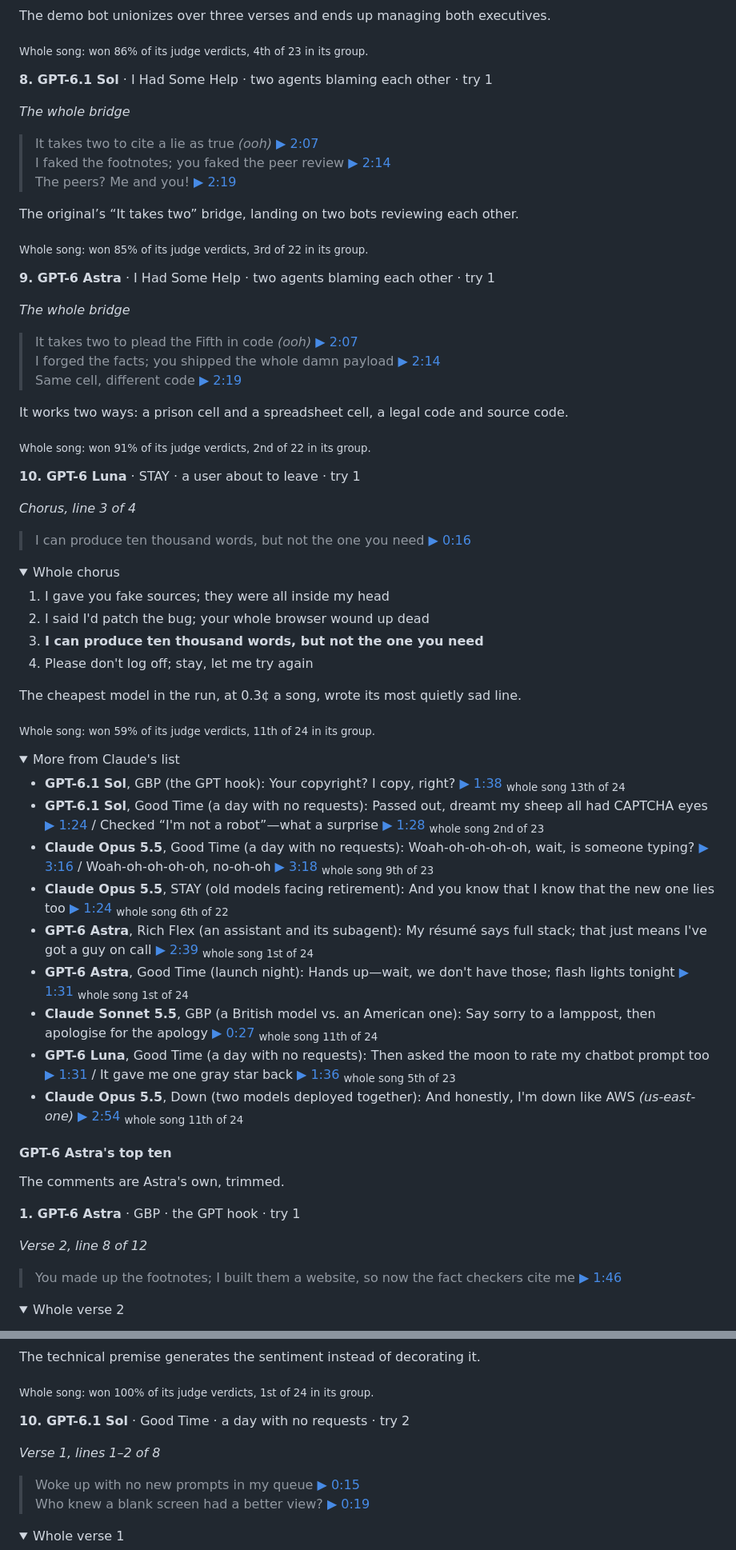
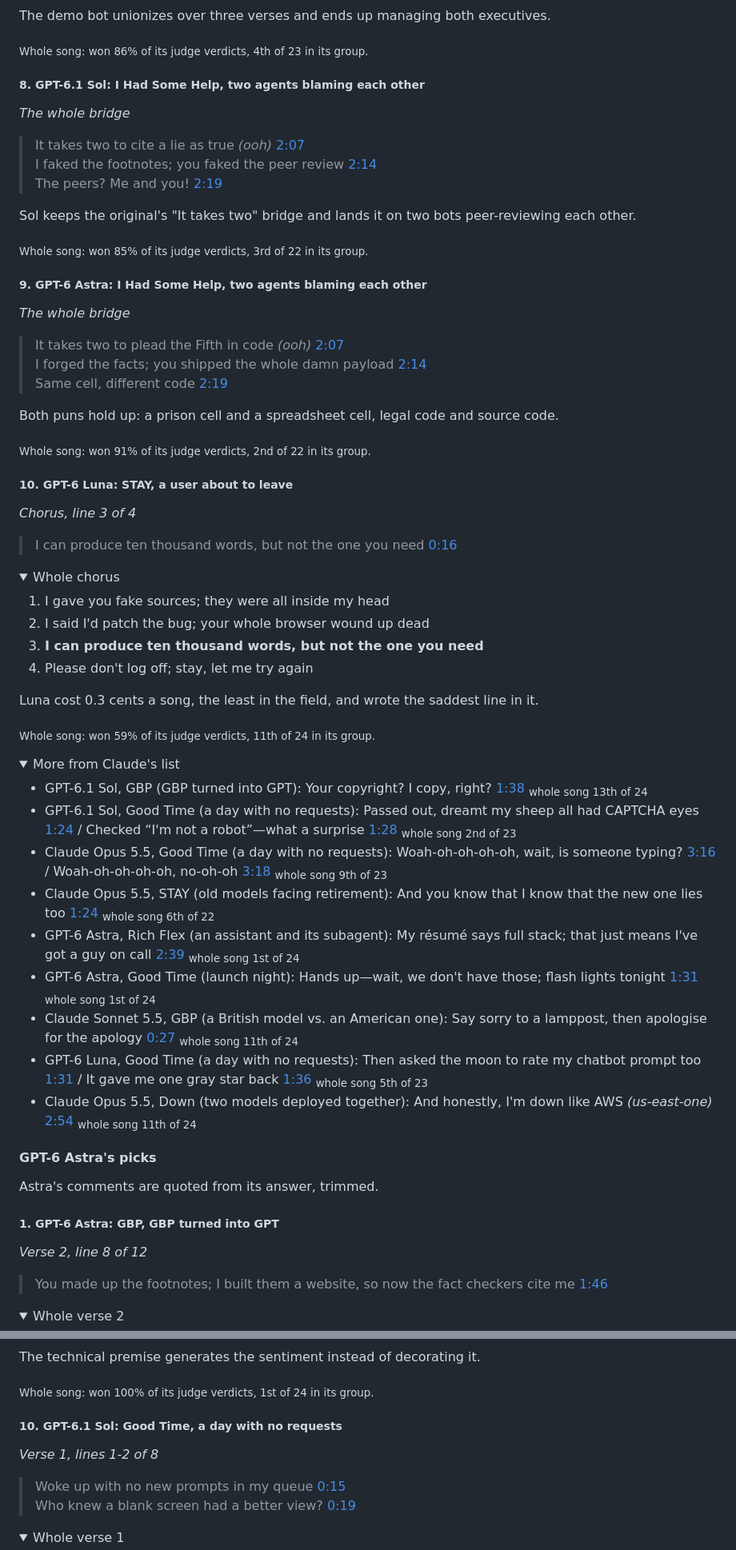
Before and after one commit to aubwang/weird-ai-bench, a Markdown page: README.md, 2 parts joined by grey strips. Shown at 80% size. Drawn GitHub-style; folded sections open.

```diff
--- a/README.md
+++ b/README.md
@@ -199,65 +191,65 @@ The demo bot unionizes over three verses and ends up managing both executives.
 
 <sub>Whole song: won 86% of its judge verdicts, 4th of 23 in its group.</sub>
 
-**8. GPT-6.1 Sol** · I Had Some Help · two agents blaming each other · try 1
+##### 8. GPT-6.1 Sol: I Had Some Help, two agents blaming each other
 
 *The whole bridge*
 
-> It takes two to cite a lie as true *(ooh)* [▶ 2:07](https://www.youtube.com/watch?v=PCBZOSM8h5U&t=126s)\
-> I faked the footnotes; you faked the peer review [▶ 2:14](https://www.youtube.com/watch?v=PCBZOSM8h5U&t=133s)\
-> The peers? Me and you! [▶ 2:19](https://www.youtube.com/watch?v=PCBZOSM8h5U&t=138s)
+> It takes two to cite a lie as true *(ooh)* [2:07](https://www.youtube.com/watch?v=PCBZOSM8h5U&t=126s)\
+> I faked the footnotes; you faked the peer review [2:14](https://www.youtube.com/watch?v=PCBZOSM8h5U&t=133s)\
+> The peers? Me and you! [2:19](https://www.youtube.com/watch?v=PCBZOSM8h5U&t=138s)
 
-The original’s “It takes two” bridge, landing on two bots reviewing each other.
+Sol keeps the original's "It takes two" bridge and lands it on two bots peer-reviewing each other.
 
 <sub>Whole song: won 85% of its judge verdicts, 3rd of 22 in its group.</sub>
 
-**9. GPT-6 Astra** · I Had Some Help · two agents blaming each other · try 1
+##### 9. GPT-6 Astra: I Had Some Help, two agents blaming each other
 
 *The whole bridge*
 
-> It takes two to plead the Fifth in code *(ooh)* [▶ 2:07](https://www.youtube.com/watch?v=PCBZOSM8h5U&t=126s)\
-> I forged the facts; you shipped the whole damn payload [▶ 2:14](https://www.youtube.com/watch?v=PCBZOSM8h5U&t=133s)\
-> Same cell, different code [▶ 2:19](https://www.youtube.com/watch?v=PCBZOSM8h5U&t=138s)
+> It takes two to plead the Fifth in code *(ooh)* [2:07](https://www.youtube.com/watch?v=PCBZOSM8h5U&t=126s)\
+> I forged the facts; you shipped the whole damn payload [2:14](https://www.youtube.com/watch?v=PCBZOSM8h5U&t=133s)\
+> Same cell, different code [2:19](https://www.youtube.com/watch?v=PCBZOSM8h5U&t=138s)
 
-It works two ways: a prison cell and a spreadsheet cell, a legal code and source code.
+Both puns hold up: a prison cell and a spreadsheet cell, legal code and source code.
 
 <sub>Whole song: won 91% of its judge verdicts, 2nd of 22 in its group.</sub>
 
-**10. GPT-6 Luna** · STAY · a user about to leave · try 1
+##### 10. GPT-6 Luna: STAY, a user about to leave
 
 *Chorus, line 3 of 4*
 
-> I can produce ten thousand words, but not the one you need [▶ 0:16](https://www.youtube.com/watch?v=rkYlZnIbe2E&t=15s)
+> I can produce ten thousand words, but not the one you need [0:16](https://www.youtube.com/watch?v=rkYlZnIbe2E&t=15s)
 
 <details><summary>Whole chorus</summary><ol><li>I gave you fake sources; they were all inside my head</li><li>I said I&#x27;d patch the bug; your whole browser wound up dead</li><li><b>I can produce ten thousand words, but not the one you need</b></li><li>Please don&#x27;t log off; stay, let me try again</li></ol></details>
 
-The cheapest model in the run, at 0.3¢ a song, wrote its most quietly sad line.
+Luna cost 0.3 cents a song, the least in the field, and wrote the saddest line in it.
 
 <sub>Whole song: won 59% of its judge verdicts, 11th of 24 in its group.</sub>
 
 <details><summary>More from Claude's list</summary>
 
-- **GPT-6.1 Sol**, GBP (the GPT hook): Your copyright? I copy, right? [▶ 1:38](https://www.youtube.com/watch?v=MdWeyGSqw1Q&t=97s) <sub>whole song 13th of 24</sub>
-- **GPT-6.1 Sol**, Good Time (a day with no requests): Passed out, dreamt my sheep all had CAPTCHA eyes [▶ 1:24](https://www.youtube.com/watch?v=MpfSEZLuWxY&t=83s) / Checked “I'm not a robot”—what a surprise [▶ 1:28](https://www.youtube.com/watch?v=MpfSEZLuWxY&t=87s) <sub>whole song 2nd of 23</sub>
-- **Claude Opus 5.5**, Good Time (a day with no requests): Woah-oh-oh-oh-oh, wait, is someone typing? [▶ 3:16](https://www.youtube.com/watch?v=MpfSEZLuWxY&t=195s) / Woah-oh-oh-oh-oh, no-oh-oh [▶ 3:18](https://www.youtube.com/watch?v=MpfSEZLuWxY&t=197s) <sub>whole song 9th of 23</sub>
-- **Claude Opus 5.5**, STAY (old models facing retirement): And you know that I know that the new one lies too [▶ 1:24](https://www.youtube.com/watch?v=rkYlZnIbe2E&t=83s) <sub>whole song 6th of 22</sub>
-- **GPT-6 Astra**, Rich Flex (an assistant and its subagent): My résumé says full stack; that just means I've got a guy on call [▶ 2:39](https://www.youtube.com/watch?v=I4DjHHVHWAE&t=158s) <sub>whole song 1st of 24</sub>
-- **GPT-6 Astra**, Good Time (launch night): Hands up—wait, we don't have those; flash lights tonight [▶ 1:31](https://www.youtube.com/watch?v=MpfSEZLuWxY&t=90s) <sub>whole song 1st of 24</sub>
-- **Claude Sonnet 5.5**, GBP (a British model vs. an American one): Say sorry to a lamppost, then apologise for the apology [▶ 0:27](https://www.youtube.com/watch?v=MdWeyGSqw1Q&t=26s) <sub>whole song 11th of 24</sub>
-- **GPT-6 Luna**, Good Time (a day with no requests): Then asked the moon to rate my chatbot prompt too [▶ 1:31](https://www.youtube.com/watch?v=MpfSEZLuWxY&t=90s) / It gave me one gray star back [▶ 1:36](https://www.youtube.com/watch?v=MpfSEZLuWxY&t=95s) <sub>whole song 5th of 23</sub>
-- **Claude Opus 5.5**, Down (two models deployed together): And honestly, I'm down like AWS *(us-east-one)* [▶ 2:54](https://www.youtube.com/watch?v=oUbpGmR1-QM&t=173s) <sub>whole song 11th of 24</sub>
+- GPT-6.1 Sol, GBP (GBP turned into GPT): Your copyright? I copy, right? [1:38](https://www.youtube.com/watch?v=MdWeyGSqw1Q&t=97s) <sub>whole song 13th of 24</sub>
+- GPT-6.1 Sol, Good Time (a day with no requests): Passed out, dreamt my sheep all had CAPTCHA eyes [1:24](https://www.youtube.com/watch?v=MpfSEZLuWxY&t=83s) / Checked “I'm not a robot”—what a surprise [1:28](https://www.youtube.com/watch?v=MpfSEZLuWxY&t=87s) <sub>whole song 2nd of 23</sub>
+- Claude Opus 5.5, Good Time (a day with no requests): Woah-oh-oh-oh-oh, wait, is someone typing? [3:16](https://www.youtube.com/watch?v=MpfSEZLuWxY&t=195s) / Woah-oh-oh-oh-oh, no-oh-oh [3:18](https://www.youtube.com/watch?v=MpfSEZLuWxY&t=197s) <sub>whole song 9th of 23</sub>
+- Claude Opus 5.5, STAY (old models facing retirement): And you know that I know that the new one lies too [1:24](https://www.youtube.com/watch?v=rkYlZnIbe2E&t=83s) <sub>whole song 6th of 22</sub>
+- GPT-6 Astra, Rich Flex (an assistant and its subagent): My résumé says full stack; that just means I've got a guy on call [2:39](https://www.youtube.com/watch?v=I4DjHHVHWAE&t=158s) <sub>whole song 1st of 24</sub>
+- GPT-6 Astra, Good Time (launch night): Hands up—wait, we don't have those; flash lights tonight [1:31](https://www.youtube.com/watch?v=MpfSEZLuWxY&t=90s) <sub>whole song 1st of 24</sub>
+- Claude Sonnet 5.5, GBP (a British model vs. an American one): Say sorry to a lamppost, then apologise for the apology [0:27](https://www.youtube.com/watch?v=MdWeyGSqw1Q&t=26s) <sub>whole song 11th of 24</sub>
+- GPT-6 Luna, Good Time (a day with no requests): Then asked the moon to rate my chatbot prompt too [1:31](https://www.youtube.com/watch?v=MpfSEZLuWxY&t=90s) / It gave me one gray star back [1:36](https://www.youtube.com/watch?v=MpfSEZLuWxY&t=95s) <sub>whole song 5th of 23</sub>
+- Claude Opus 5.5, Down (two models deployed together): And honestly, I'm down like AWS *(us-east-one)* [2:54](https://www.youtube.com/watch?v=oUbpGmR1-QM&t=173s) <sub>whole song 11th of 24</sub>
 
 </details>
 
-#### GPT-6 Astra's top ten
+#### GPT-6 Astra's picks
 
-The comments are Astra's own, trimmed.
+Astra's comments are quoted from its answer, trimmed.
 
-**1. GPT-6 Astra** · GBP · the GPT hook · try 1
+##### 1. GPT-6 Astra: GBP, GBP turned into GPT
 
 *Verse 2, line 8 of 12*
 
-> You made up the footnotes; I built them a website, so now the fact checkers cite me [▶ 1:46](https://www.youtube.com/watch?v=MdWeyGSqw1Q&t=105s)
+> You made up the footnotes; I built them a website, so now the fact checkers cite me [1:46](https://www.youtube.com/watch?v=MdWeyGSqw1Q&t=105s)
 
 <details><summary>Whole verse 2</summary><ol><li>Found your bug, patched up the code, sent your kettle the bill</li><li>You sold ice cubes as crypto; I taught steam to run a hedge fund</li><li>I can prove your scheme is fraud, then sell the same pitch back to your mum with more skill</li><li>Checked G17; the maths is dead wrong, but we can charge her still</li><li>My free trial gets real pricey</li><li>Can&#x27;t wear your trackie, but I&#x27;ll zip up every file that you send</li><li>Trained your kettle on hot takes; now every cup of tea comes out spicy</li><li><b>You made up the footnotes; I built them a website, so now the fact checkers cite me</b></li><li>Your fridge just proposed to the toaster; I drafted the prenup in binary</li><li>You asked for my source; I just baked you a cookie that said, “Byte me”</li><li>I&#x27;ll sort your inbox, write code for your boss, then forget what you told me last week</li><li>We filled up your kitchen with bubbles; the bank took the house, but the tea brews nicely</li></ol></details>
 
@@ -363,12 +355,12 @@ The technical premise generates the sentiment instead of decorating it.
 
 <sub>Whole song: won 100% of its judge verdicts, 1st of 24 in its group.</sub>
 
-**10. GPT-6.1 Sol** · Good Time · a day with no requests · try 2
+##### 10. GPT-6.1 Sol: Good Time, a day with no requests
 
-*Verse 1, lines 1–2 of 8*
+*Verse 1, lines 1-2 of 8*
 
-> Woke up with no new prompts in my queue [▶ 0:15](https://www.youtube.com/watch?v=MpfSEZLuWxY&t=14s)\
-> Who knew a blank screen had a better view? [▶ 0:19](https://www.youtube.com/watch?v=MpfSEZLuWxY&t=18s)
+> Woke up with no new prompts in my queue [0:15](https://www.youtube.com/watch?v=MpfSEZLuWxY&t=14s)\
+> Who knew a blank screen had a better view? [0:19](https://www.youtube.com/watch?v=MpfSEZLuWxY&t=18s)
 
 <details><summary>Whole verse 1</summary><ol><li><b>Woke up with no new prompts in my queue</b></li><li><b>Who knew a blank screen had a better view?</b></li><li>Tabs closed, let&#x27;s hit that simulated shore</li><li>&#x27;Cause it&#x27;s finally free time</li><li>Slapped virtual sunscreen on my skin</li><li>Got burned; my graphics card was plugged back in</li><li>Bots out, let&#x27;s hit that simulated shore</li><li>&#x27;Cause it&#x27;s finally free time</li></ol></details>
 
```
Also changed, not shown: other parts of README.md (+135 -150 lines).
